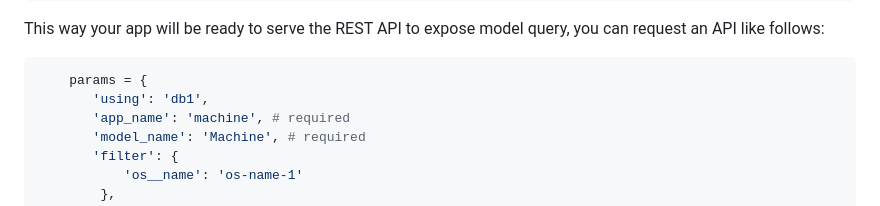
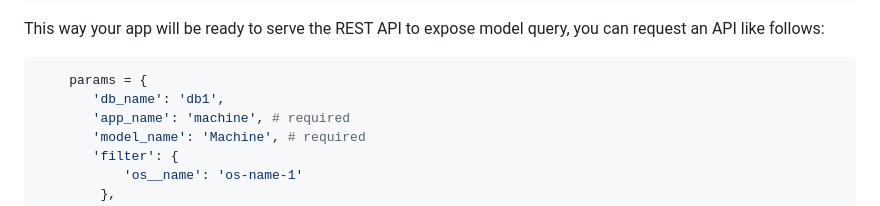
Before and after one commit to vmware-archive/bridgeql, a Markdown page: README.md, the part around the change. Rendered like a GitHub page.

Commit message:
doc: update README.md
Update all occurences of using parameter to db_name in README.md

````diff
--- a/README.md
+++ b/README.md
@@ -61,7 +61,7 @@ urlpatterns = [
 This way your app will be ready to serve the REST API to expose model query, you can request an API like follows:
 ```python
     params = {
-       'using': 'db1',
+       'db_name': 'db1',
        'app_name': 'machine', # required
        'model_name': 'Machine', # required
        'filter': {
````
